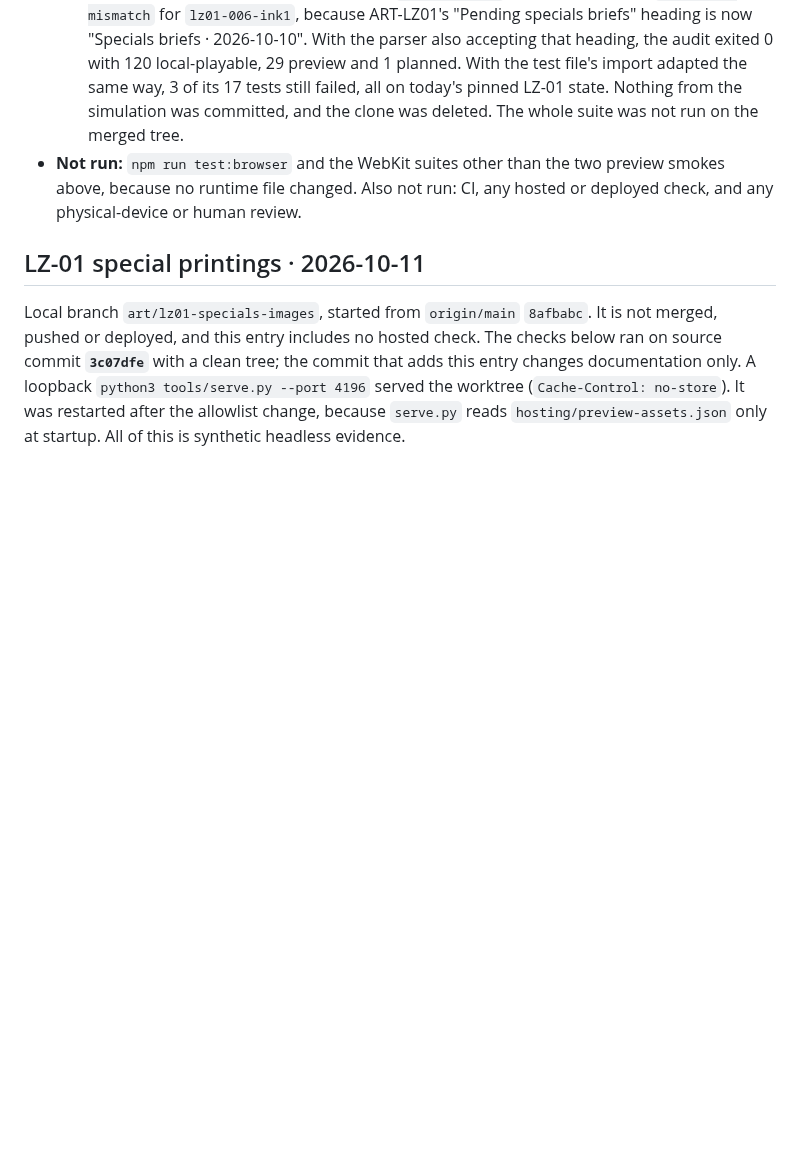
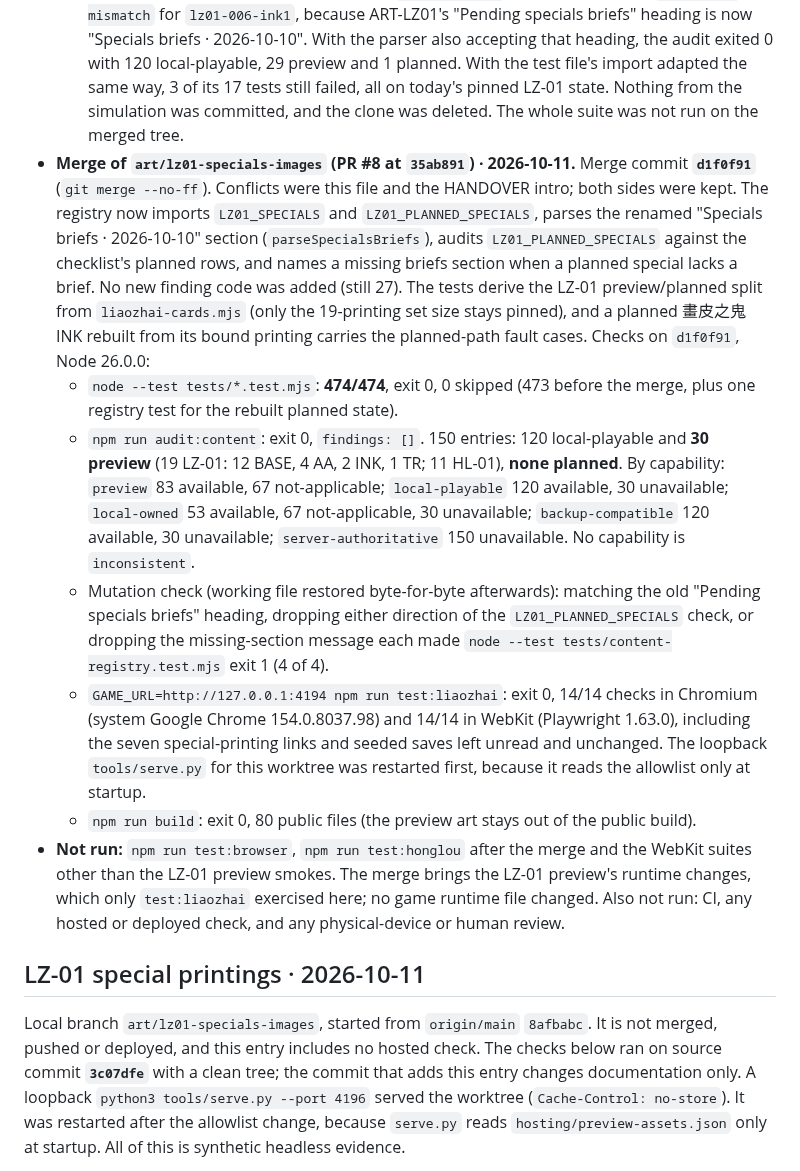
Before and after one commit to cambridgetcg/mythseal, a Markdown page: docs/VALIDATION.md, the part around the change. GitHub-like rendering; blank space fills up the shorter version.

Commit message:
Record the LZ-01 specials merge checks for the Q4 registry
474/474 Node tests, audit exit 0 with no findings (120 local-playable,
30 preview, none planned), 14/14 LZ-01 preview smokes in Chromium and
WebKit on port 4194 after a server restart, and an 80-file build, all on
merge commit d1f0f91. Documentation only.

Co-Authored-By: Claude Opus 5.5 (1M context) <noreply@anthropic.com>

```diff
--- a/docs/VALIDATION.md
+++ b/docs/VALIDATION.md
@@ -148,9 +148,43 @@ statuses and capability states are defined in
     tests still failed, all on today's pinned LZ-01 state. Nothing from the
     simulation was committed, and the clone was deleted.
     The whole suite was not run on the merged tree.
-- **Not run:** `npm run test:browser` and the WebKit suites other than the two
-  preview smokes above, because no runtime file changed. Also not run: CI, any
-  hosted or deployed check, and any physical-device or human review.
+- **Merge of `art/lz01-specials-images` (PR #8 at `35ab891`) · 2026-10-11.**
+  Merge commit **`d1f0f91`** (`git merge --no-ff`). Conflicts were this file
+  and the HANDOVER intro; both sides were kept. The registry now imports
+  `LZ01_SPECIALS` and `LZ01_PLANNED_SPECIALS`, parses the renamed
+  "Specials briefs · 2026-10-10" section (`parseSpecialsBriefs`), audits
+  `LZ01_PLANNED_SPECIALS` against the checklist's planned rows, and names a
+  missing briefs section when a planned special lacks a brief. No new finding
+  code was added (still 27). The tests derive the LZ-01 preview/planned split
+  from `liaozhai-cards.mjs` (only the 19-printing set size stays pinned), and a
+  planned 畫皮之鬼 INK rebuilt from its bound printing carries the planned-path
+  fault cases. Checks on `d1f0f91`, Node 26.0.0:
+  - `node --test tests/*.test.mjs`: **474/474**, exit 0, 0 skipped (473 before
+    the merge, plus one registry test for the rebuilt planned state).
+  - `npm run audit:content`: exit 0, `findings: []`. 150 entries: 120
+    local-playable and **30 preview** (19 LZ-01: 12 BASE, 4 AA, 2 INK, 1 TR;
+    11 HL-01), **none planned**. By capability: `preview` 83 available, 67
+    not-applicable; `local-playable` 120 available, 30 unavailable;
+    `local-owned` 53 available, 67 not-applicable, 30 unavailable;
+    `backup-compatible` 120 available, 30 unavailable; `server-authoritative`
+    150 unavailable. No capability is `inconsistent`.
+  - Mutation check (working file restored byte-for-byte afterwards): matching
+    the old "Pending specials briefs" heading, dropping either direction of the
+    `LZ01_PLANNED_SPECIALS` check, or dropping the missing-section message each
+    made `node --test tests/content-registry.test.mjs` exit 1 (4 of 4).
+  - `GAME_URL=http://127.0.0.1:4194 npm run test:liaozhai`: exit 0, 14/14
+    checks in Chromium (system Google Chrome 154.0.8037.98) and 14/14 in WebKit
+    (Playwright 1.63.0), including the seven special-printing links and seeded
+    saves left unread and unchanged. The loopback `tools/serve.py` for this
+    worktree was restarted first, because it reads the allowlist only at
+    startup.
+  - `npm run build`: exit 0, 80 public files (the preview art stays out of the
+    public build).
+- **Not run:** `npm run test:browser`, `npm run test:honglou` after the merge
+  and the WebKit suites other than the LZ-01 preview smokes. The merge brings
+  the LZ-01 preview's runtime changes, which only `test:liaozhai` exercised
+  here; no game runtime file changed. Also not run: CI, any hosted or deployed
+  check, and any physical-device or human review.
 
 ## LZ-01 special printings · 2026-10-11
 
```
